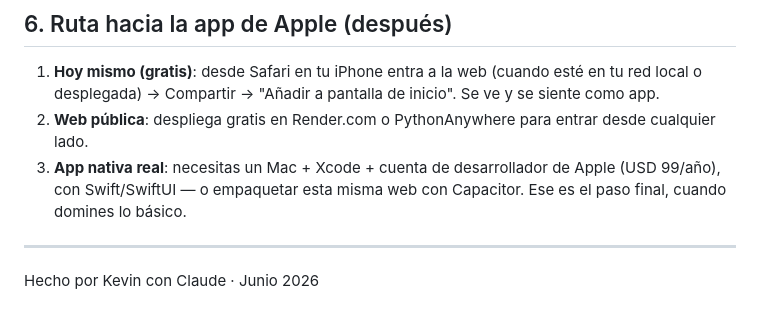
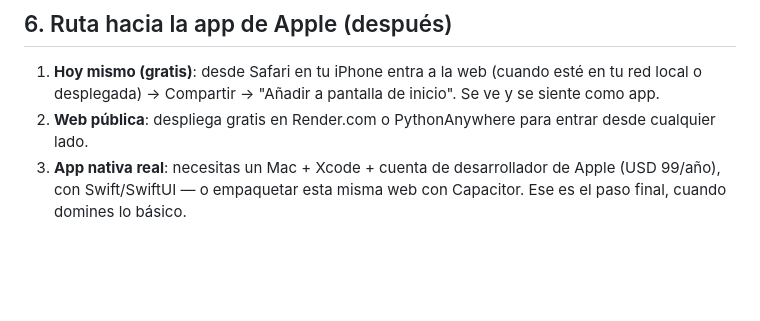
Before and after one commit to kacp10/kevin-lifeos, a Markdown page: README.md, the part around the change. GitHub-like rendering; blank space fills up the shorter version.

Commit message:
Remove author credit and date from README
Removed author credit from README.

```diff
--- a/README.md
+++ b/README.md
@@ -70,6 +70,3 @@ La primera vez se crea `lifeos.db` con todos tus datos reales ya cargados
 3. **App nativa real**: necesitas un Mac + Xcode + cuenta de desarrollador
    de Apple (USD 99/año), con Swift/SwiftUI — o empaquetar esta misma web
    con Capacitor. Ese es el paso final, cuando domines lo básico.
-
----
-Hecho por Kevin con Claude · Junio 2026
```
